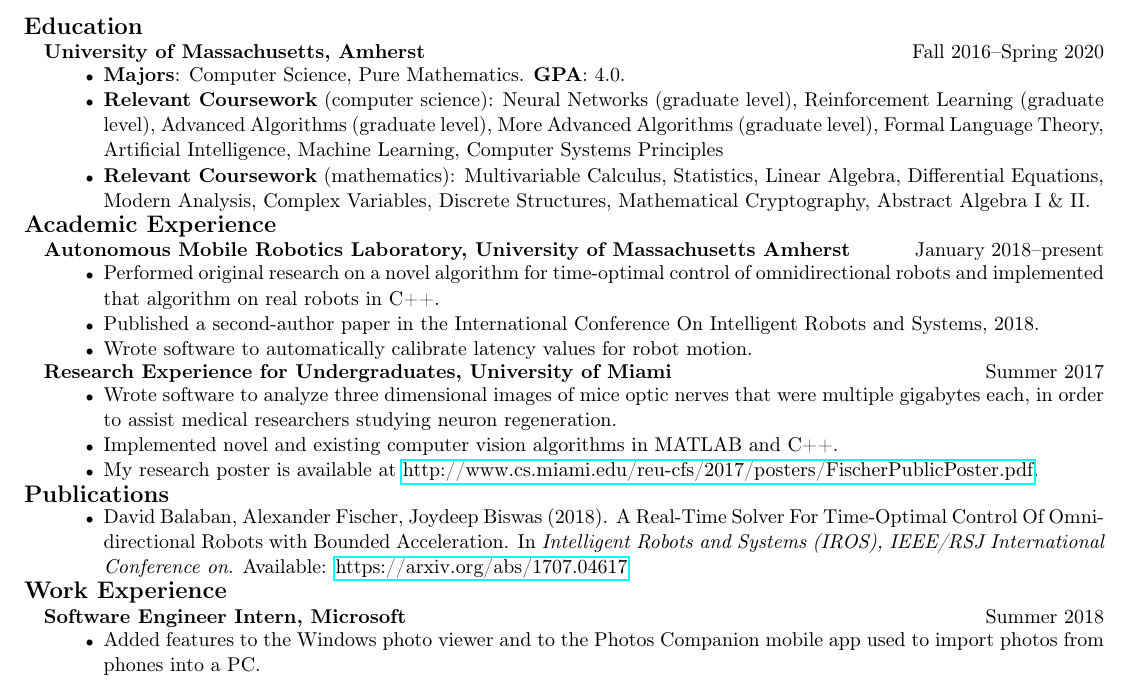
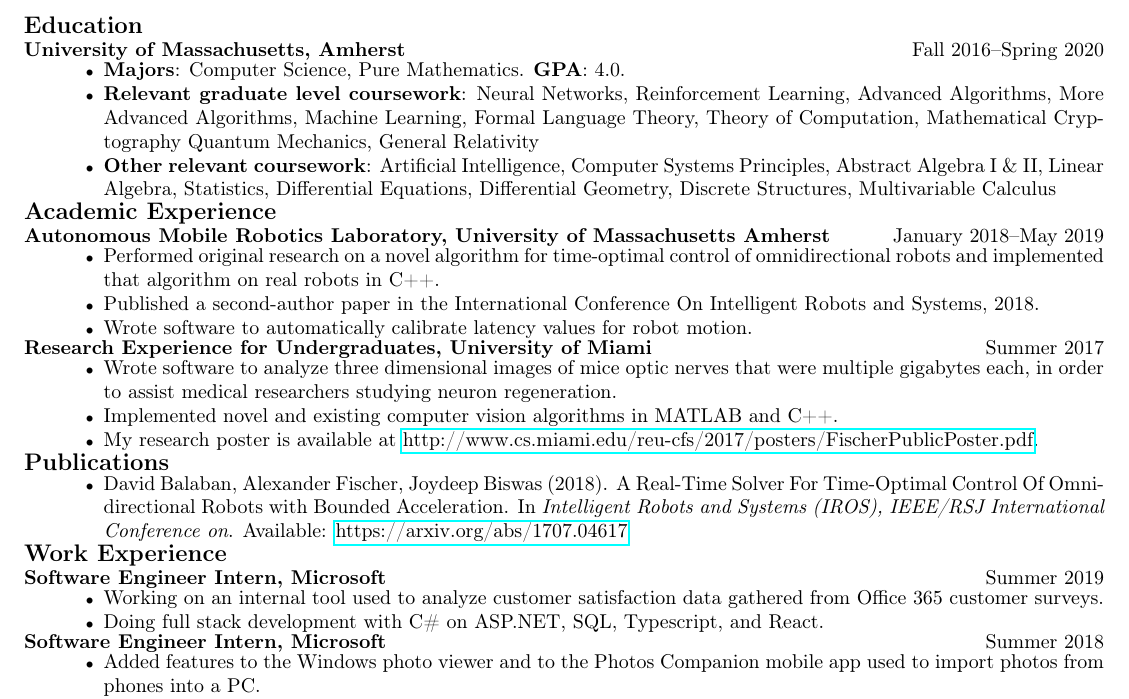
Before and after one commit to AlexDFischer/resume, a LaTeX CV (resume.tex): part of the page, cut so that both start at the same text. Compiled offline with pdfLaTeX.

Commit message:
Updated courses and summer 2019 internship

```diff
--- a/resume.tex
+++ b/resume.tex
@@ -6,10 +6,10 @@
 \usepackage{titlesec}
 \titleformat{\section}{\Large\bfseries\filcenter}{}{0pt}{}
 \titlespacing*{\subsection}{0pt}{0pt}{0pt}
-\titlespacing*{\subsubsection}{10pt}{1pt}{1pt}
+\titlespacing*{\subsubsection}{0pt}{0pt}{0pt}
 
 \setlength{\parskip}{-0.2em}
-\renewcommand{\baselinestretch}{1.05}
+\renewcommand{\baselinestretch}{1.0}
 \renewcommand{\labelitemi}{\scriptsize{$\bullet$}} % makes lists have a small-ish bullet
 \renewcommand{\labelitemii}{\scriptsize{$\circ$}} % makes sub lists have a small-ish empty circle as a bullet
 \pagenumbering{gobble} % removes page numbering
@@ -23,13 +23,15 @@
     		\setlist{nolistsep}
 			\begin{itemize}[noitemsep,leftmargin=40pt]
 				\item \textbf{Majors}: Computer Science, Pure Mathematics. \textbf{GPA}: 4.0.
+				\item \textbf{Relevant graduate level coursework}: Neural Networks, Reinforcement Learning, Advanced Algorithms, More Advanced Algorithms, Machine Learning, Formal Language Theory, Theory of Computation, Mathematical Cryptography Quantum Mechanics, General Relativity
+				\item \textbf{Other relevant coursework}: Artificial Intelligence, Computer Systems Principles, Abstract Algebra I \& II, Linear Algebra, Statistics, Differential Equations, Differential Geometry, Discrete Structures, Multivariable Calculus
 				%\item \textbf{Relevant Coursework} (computer science): Computer Systems Principles, Advanced Algorithms (graduate level), Artificial Intelligence, Machine Learning, More Advanced Algorithms (graduate level), Formal Language Theory, Reinforcement Learning (gradate level, ongoing), Neural Networks: a Modern Introduction (graduate level, ongoing)
 				%\item \textbf{Relevant Coursework} (mathematics): Multivariable Calculus, Statistics, Linear Algebra, Differential Equations, Modern Analysis, Complex Variables, Discrete Structures, Mathematical Cryptography, Abstract Algebra I \& II.
-				\item \textbf{Relevant Coursework} (computer science): Neural Networks (graduate level), Reinforcement Learning (graduate level), Advanced Algorithms (graduate level), More Advanced Algorithms (graduate level), Formal Language Theory, Artificial Intelligence, Machine Learning, Computer Systems Principles
-				\item \textbf{Relevant Coursework} (mathematics): Multivariable Calculus, Statistics, Linear Algebra, Differential Equations, Modern Analysis, Complex Variables, Discrete Structures, Mathematical Cryptography, Abstract Algebra I \& II.
+				%\item \textbf{Relevant Coursework} (computer science): Neural Networks (graduate level), Reinforcement Learning (graduate level), Advanced Algorithms (graduate level), More Advanced Algorithms (graduate level), Formal Language Theory, Artificial Intelligence, Machine Learning, Computer Systems Principles
+				%\item \textbf{Relevant Coursework} (mathematics): Multivariable Calculus, Statistics, Linear Algebra, Differential Equations, Modern Analysis, Complex Variables, Discrete Structures, Mathematical Cryptography, Abstract Algebra I \& II, Differential Geometry.
 			\end{itemize}
 			\subsection*{Academic Experience}
-			\subsubsection*{Autonomous Mobile Robotics Laboratory, University of Massachusetts Amherst \hfill \normalfont \normalsize January 2018--present}
+			\subsubsection*{Autonomous Mobile Robotics Laboratory, University of Massachusetts Amherst \hfill \normalfont \normalsize January 2018--May 2019}
 			\begin{itemize}[noitemsep,leftmargin=40pt]
 				\item Performed original research on a novel algorithm for time-optimal control of omnidirectional robots and implemented that algorithm on real robots in C++.
 				\item Published a second-author paper in the International Conference On Intelligent Robots and Systems, 2018.
@@ -46,6 +48,11 @@
 				\item David Balaban, Alexander Fischer, Joydeep Biswas (2018). A Real-Time Solver For Time-Optimal Control Of Omnidirectional Robots with Bounded Acceleration. In \textit{Intelligent Robots and Systems (IROS), IEEE/RSJ International Conference on}. Available: \href{https://arxiv.org/abs/1707.04617}{https://arxiv.org/abs/1707.04617}
 			\end{itemize}
 	\subsection*{Work Experience}
+		\subsubsection*{Software Engineer Intern, Microsoft \hfill \normalfont \normalsize Summer 2019}
+			\begin{itemize}[noitemsep,leftmargin=40pt]
+				\item Working on an internal tool used to analyze customer satisfaction data gathered from Office 365 customer surveys.
+				\item Doing full stack development with C\# on ASP.NET, SQL, Typescript, and React.
+			\end{itemize}
 		\subsubsection*{Software Engineer Intern, Microsoft \hfill \normalfont \normalsize Summer 2018}
         	\begin{itemize}[noitemsep,leftmargin=40pt]
             	\item Added features to the Windows photo viewer and to the Photos Companion mobile app used to import photos from phones into a PC.
```
Also changed, not shown: resume.pdf.
